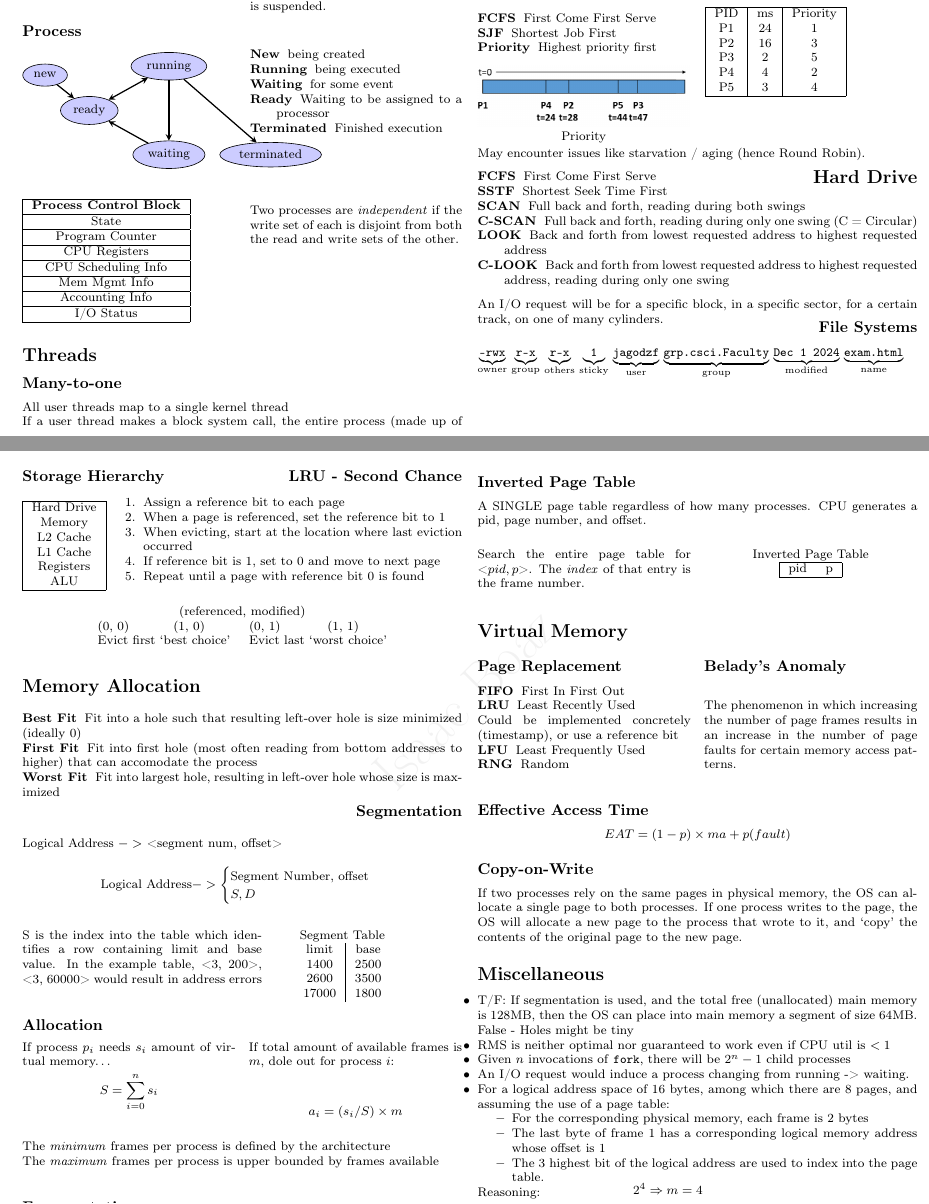
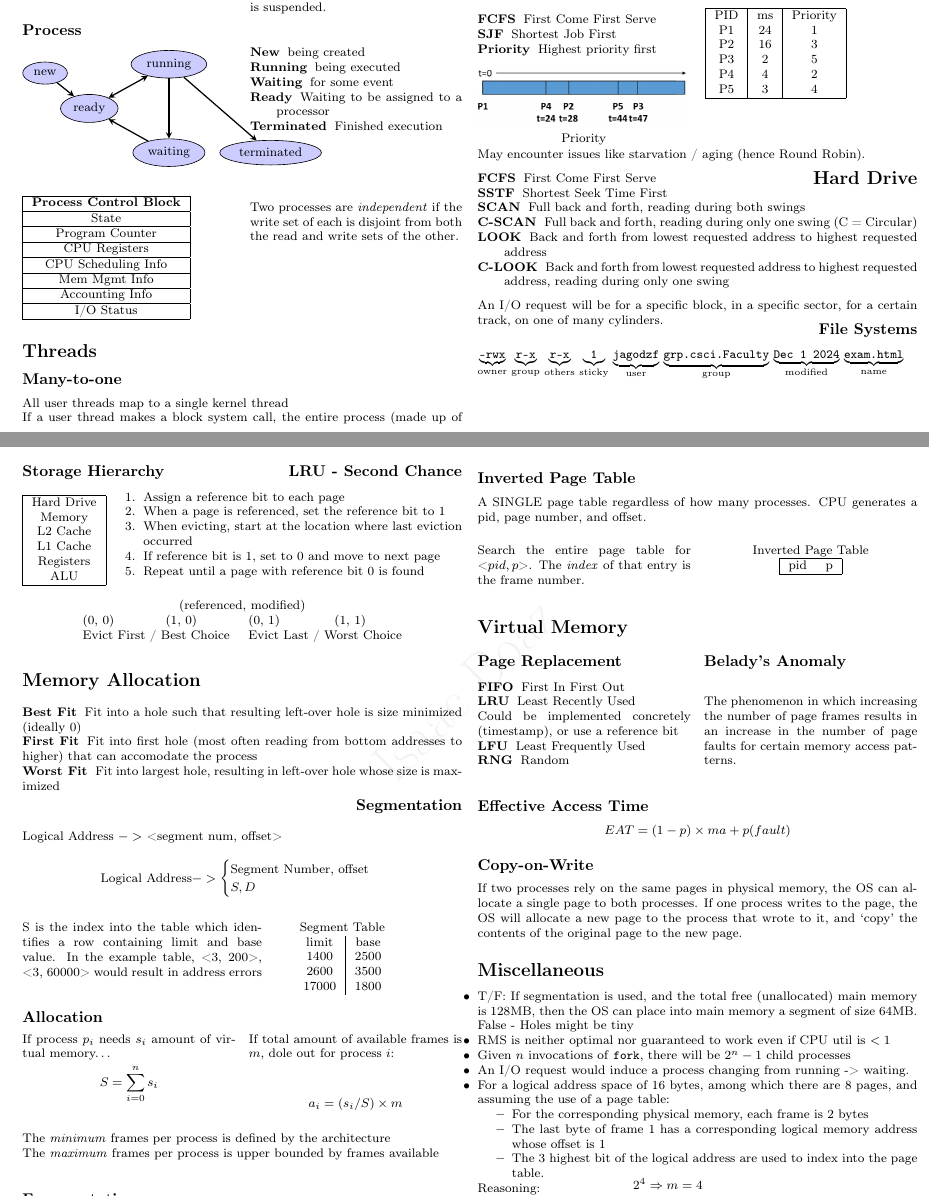
Before and after one commit to MSWS/CSCI-447, a LaTeX document (study/final/study.tex): two parts of pages 1 and 2 of 2, joined at a grey line, cut so that both start at the same text. Compiled offline with pdfLaTeX.

Commit message:
Increase top margin, reword eviction preferences

```diff
--- a/study/final/study.tex
+++ b/study/final/study.tex
@@ -14,7 +14,7 @@
             bindingoffset=0in,
             left=0.2in,
             right=0.1in,
-            top=0.1in,
+            top=0.15in,
             bottom=0.2in,
             footskip=0.25in]{geometry}
 \usepackage{draftwatermark}
@@ -358,7 +358,7 @@
         \begin{tabular}{cccc}
             \multicolumn{4}{c}{(referenced, modified)}                                                                      \\
             (0, 0)                                        & (1, 0)                                        & (0, 1) & (1, 1) \\
-            \multicolumn{2}{l}{Evict first `best choice'} & \multicolumn{2}{r}{Evict last `worst choice'}
+            \multicolumn{2}{l}{Evict First / Best Choice} & \multicolumn{2}{r}{Evict Last / Worst Choice}
         \end{tabular}
     \end{center}
 
```
Also changed, not shown: study/final/study.pdf.
